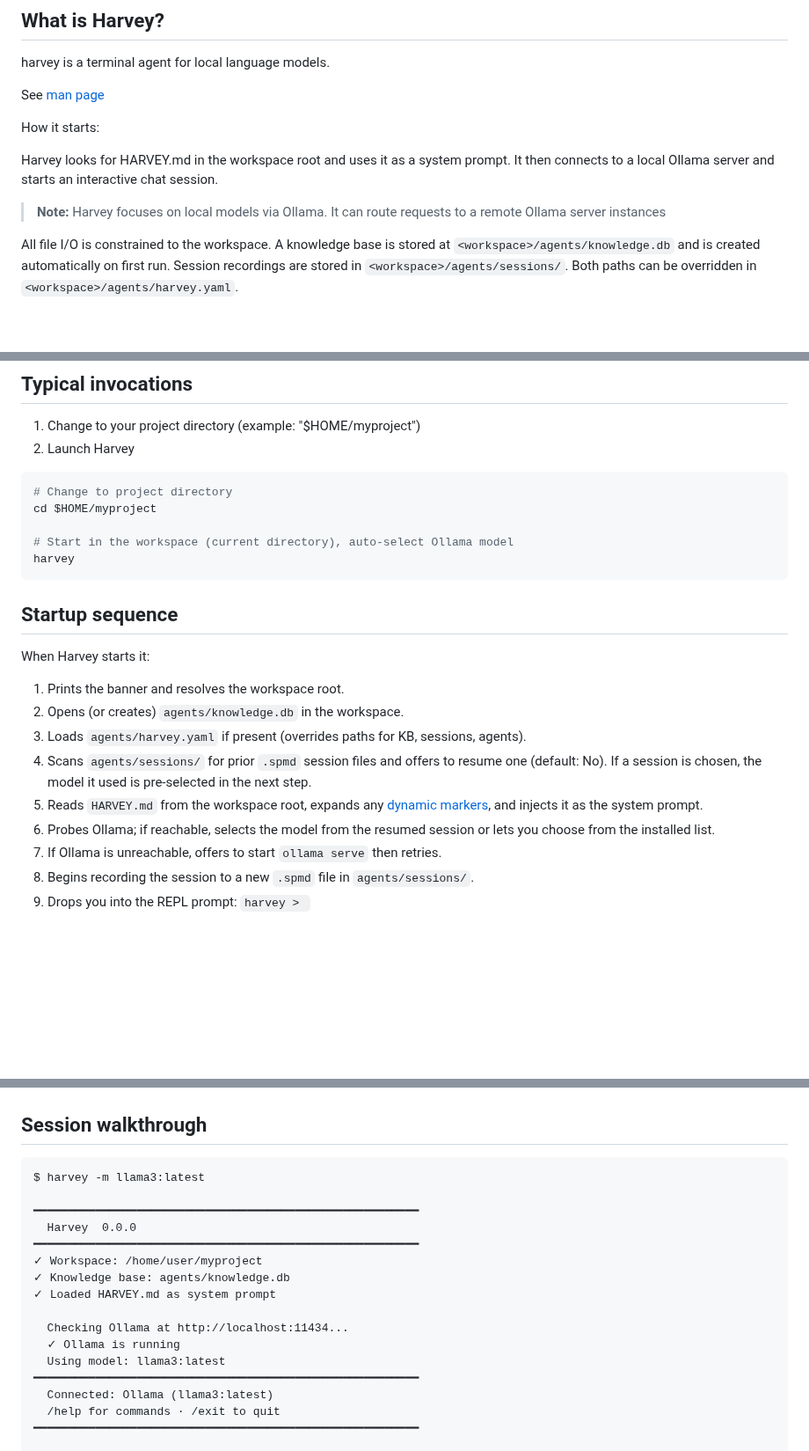
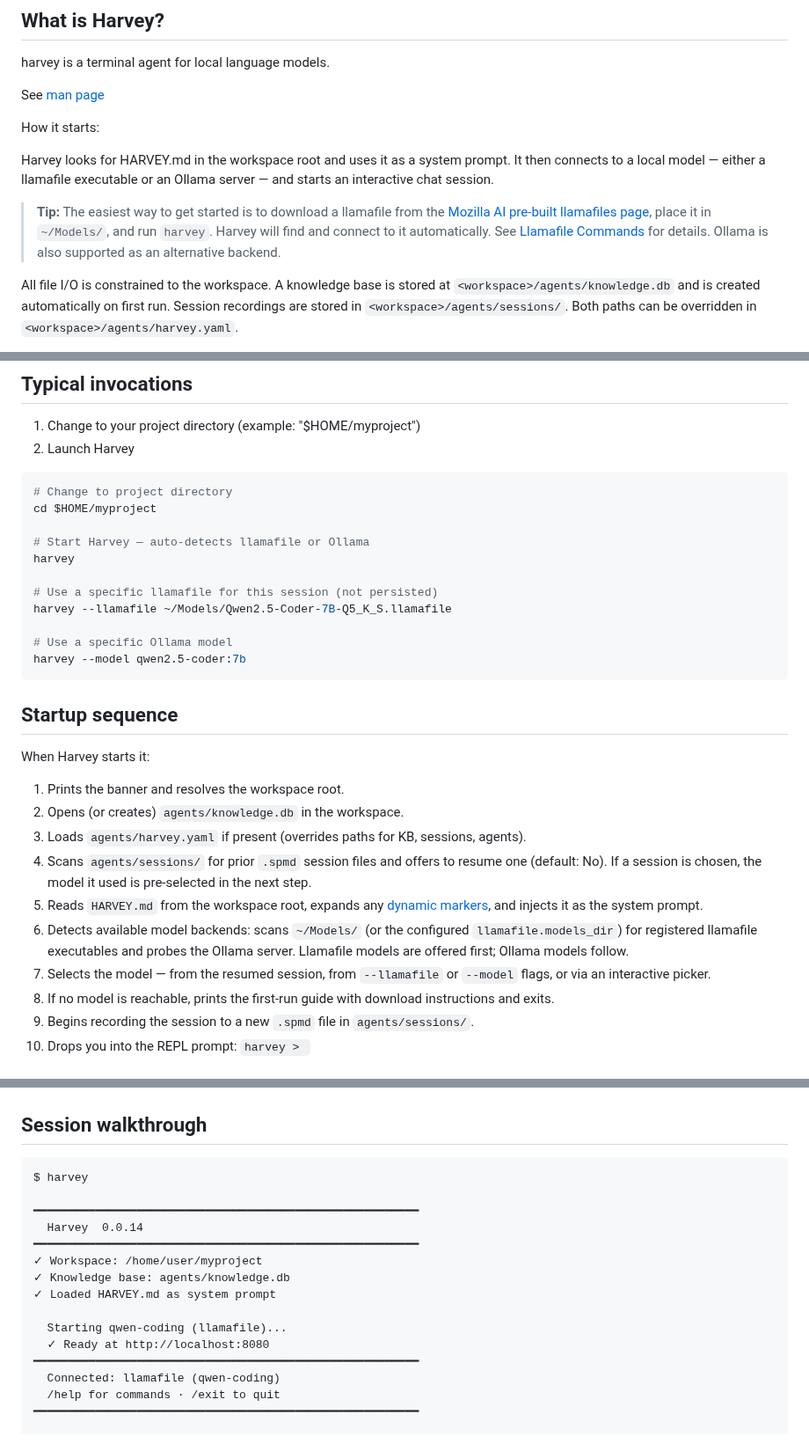
Before and after one commit to rsdoiel/harvey, a Markdown page: getting_started.md, 3 parts joined by grey strips. Shown at 88% size. GitHub-like rendering; blank space fills up the shorter version.

````diff
--- a/getting_started.md
+++ b/getting_started.md
@@ -10,11 +10,14 @@ See [man page](harvey.1.md)
 How it starts:
 
 Harvey looks for HARVEY.md in the workspace root and uses it as a system
-prompt. It then connects to a local Ollama server and starts an interactive
-chat session.
+prompt. It then connects to a local model — either a llamafile executable
+or an Ollama server — and starts an interactive chat session.
 
-> **Note:** Harvey focuses on local models via Ollama. It can route requests
-> to a remote Ollama server instances
+> **Tip:** The easiest way to get started is to download a llamafile from the
+> [Mozilla AI pre-built llamafiles page](https://docs.mozilla.ai/llamafile/getting-started/pre-built-llamafiles),
+> place it in `~/Models/`, and run `harvey`. Harvey will find and connect to
+> it automatically. See [Llamafile Commands](harvey-llamafile.7.md) for details.
+> Ollama is also supported as an alternative backend.
 
 All file I/O is constrained to the workspace.
 A knowledge base is stored at `<workspace>/agents/knowledge.db` and is
@@ -33,8 +36,14 @@ created automatically on first run. Session recordings are stored in
 # Change to project directory
 cd $HOME/myproject
 
-# Start in the workspace (current directory), auto-select Ollama model
+# Start Harvey — auto-detects llamafile or Ollama
 harvey
+
+# Use a specific llamafile for this session (not persisted)
+harvey --llamafile ~/Models/Qwen2.5-Coder-7B-Q5_K_S.llamafile
+
+# Use a specific Ollama model
+harvey --model qwen2.5-coder:7b
 ```
 
 ## Startup sequence
@@ -49,9 +58,13 @@ When Harvey starts it:
    used is pre-selected in the next step.
 5. Reads `HARVEY.md` from the workspace root, expands any
    [dynamic markers](#dynamic-markers), and injects it as the system prompt.
-6. Probes Ollama; if reachable, selects the model from the resumed session or
-   lets you choose from the installed list.
-7. If Ollama is unreachable, offers to start `ollama serve` then retries.
+6. Detects available model backends: scans `~/Models/` (or the configured
+   `llamafile.models_dir`) for registered llamafile executables and probes
+   the Ollama server. Llamafile models are offered first; Ollama models follow.
+7. Selects the model — from the resumed session, from `--llamafile` or
+   `--model` flags, or via an interactive picker.
+8. If no model is reachable, prints the first-run guide with download
+   instructions and exits.
 9. Begins recording the session to a new `.spmd` file in `agents/sessions/`.
 10. Drops you into the REPL prompt: `harvey > `
 
@@ -106,20 +119,19 @@ Today: <!-- @date -->
 ## Session walkthrough
 
 ~~~markdown
-$ harvey -m llama3:latest
+$ harvey
 
 ━━━━━━━━━━━━━━━━━━━━━━━━━━━━━━━━━━━━━━━━━━━━━━━━━━━━━━━━
-  Harvey  0.0.0
+  Harvey  0.0.14
 ━━━━━━━━━━━━━━━━━━━━━━━━━━━━━━━━━━━━━━━━━━━━━━━━━━━━━━━━
 ✓ Workspace: /home/user/myproject
 ✓ Knowledge base: agents/knowledge.db
 ✓ Loaded HARVEY.md as system prompt
 
-  Checking Ollama at http://localhost:11434...
-  ✓ Ollama is running
-  Using model: llama3:latest
+  Starting qwen-coding (llamafile)...
+  ✓ Ready at http://localhost:8080
 ━━━━━━━━━━━━━━━━━━━━━━━━━━━━━━━━━━━━━━━━━━━━━━━━━━━━━━━━
-  Connected: Ollama (llama3:latest)
+  Connected: llamafile (qwen-coding)
   /help for commands · /exit to quit
 ━━━━━━━━━━━━━━━━━━━━━━━━━━━━━━━━━━━━━━━━━━━━━━━━━━━━━━━━
 
````
Also changed, not shown: other parts of getting_started.md (+39 -14 lines).
